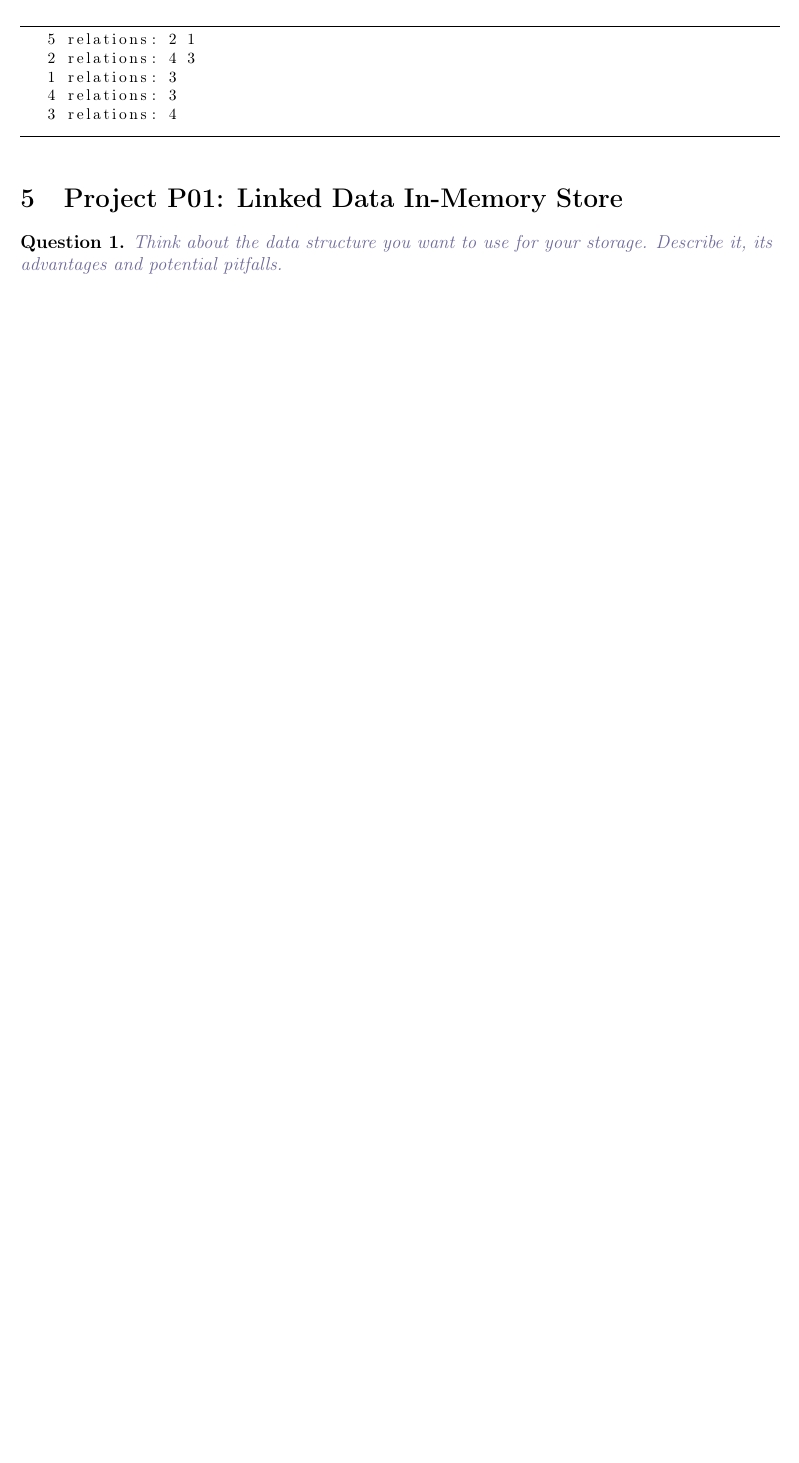
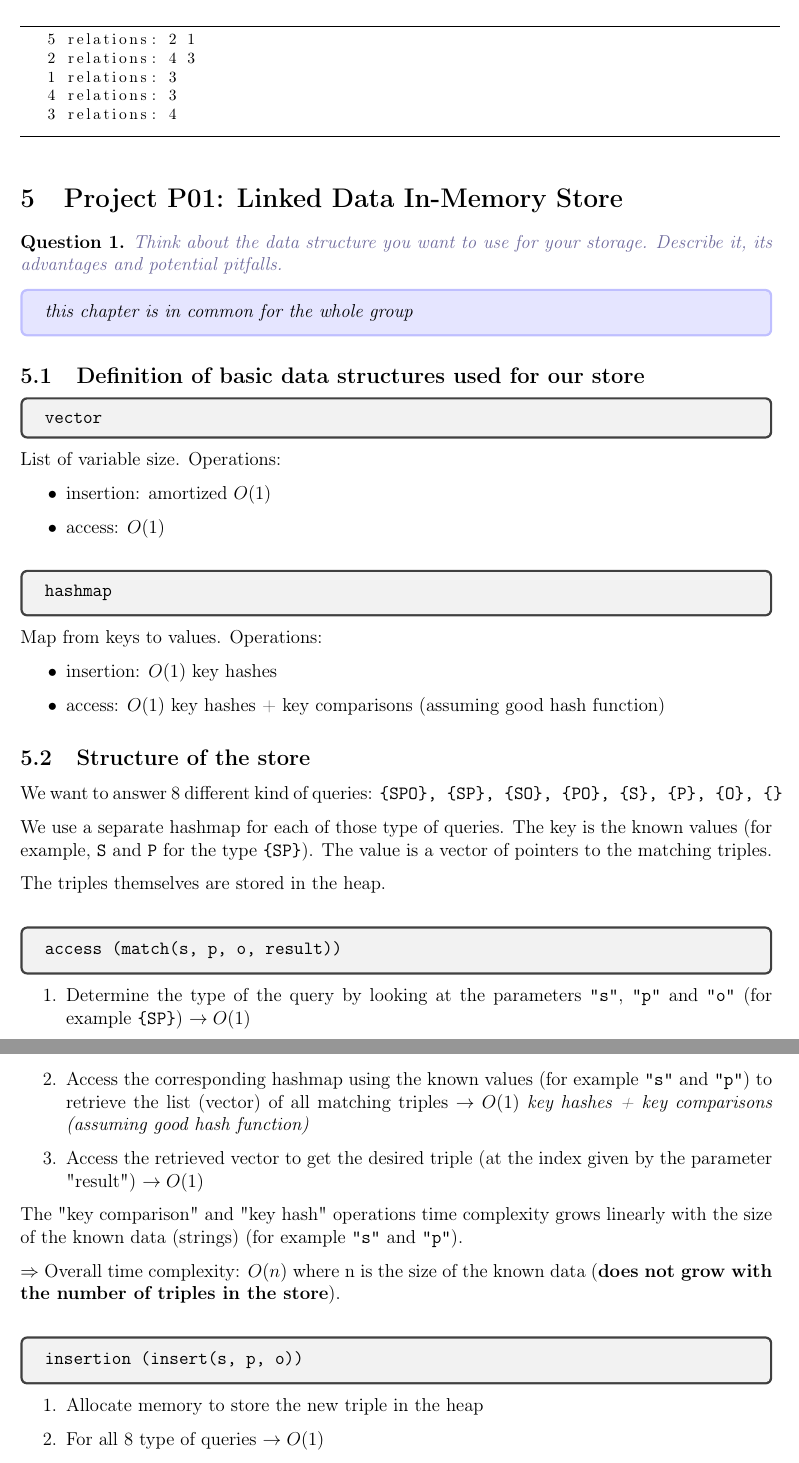
Before and after one commit to schallerala/MCS-SOP, a LaTeX document (report/s07/data-structure.tex, which reads report/model.tex): part of page 7 of 7 before the commit and two parts of pages 7 and 8 of 8 after it, the two joined at a grey line, cut so that both start at the same text, the shorter picture padded with empty space. Compiled offline with pdfLaTeX.

Commit message:
Done with the s07 report

```diff
--- a/report/model.tex
+++ b/report/model.tex
@@ -33,6 +33,7 @@
 % Fix non breakable links: https://tex.stackexchange.com/a/3034/164820
 \PassOptionsToPackage{hyphens}{url}\usepackage{hyperref}
 \usepackage[inline]{enumitem} % allow to set some margin to list env's
+\usepackage{tcolorbox}
 
 \usepackage{listings}
 \usepackage{tikz}
--- a/report/s07/data-structure.tex
+++ b/report/s07/data-structure.tex
@@ -364,4 +364,89 @@ And its output:
 % ---------------------------------
 \section{Project P01: Linked Data In-Memory Store}
 
+% new tcolorbox environment
+% #1: tcolorbox options
+% #2: color
+% #3: box title
+\newtcolorbox{mybox}[2][]
+{
+  colframe = #2!25,
+  colback  = #2!10,
+  coltitle = #2!20!black,
+  #1,
+}
+
+
+
 \newquestion{Think about the data structure you want to use for your storage. Describe it, its advantages and potential pitfalls.}
+
+\begin{mybox}{blue}
+\emph{this chapter is in common for the whole group}
+\end{mybox}
+
+\subsection{Definition of basic data structures used for our store}
+
+\begin{tcolorbox}
+\verb!vector!
+\end{tcolorbox}
+
+List of variable size. Operations:
+\begin{itemize}
+    \item
+    insertion: amortized $O(1)$
+    \item
+    access: $O(1)$
+\end{itemize}
+
+
+\bigskip
+\begin{tcolorbox}
+\verb!hashmap!
+\end{tcolorbox}
+
+Map from keys to values. Operations:
+\begin{itemize}
+    \item
+    insertion: $O(1)$ key hashes
+    \item
+    access: $O(1)$ key hashes + key comparisons (assuming good hash function)
+\end{itemize}
+
+
+
+\subsection{Structure of the store}
+We want to answer 8 different kind of queries: \verb!{SPO}, {SP}, {SO}, {PO}, {S}, {P}, {O}, {}!
+
+We use a separate hashmap for each of those type of queries. The key is the known values (for example, \verb!S! and \verb!P! for the type \verb!{SP}!). The value is a vector of pointers to the matching triples.
+
+The triples themselves are stored in the heap.
+
+\bigskip
+\begin{tcolorbox}
+\verb!access (match(s, p, o, result))!
+\end{tcolorbox}
+
+\begin{enumerate}
+    \item
+    Determine the type of the query by looking at the parameters \verb!"s"!, \verb!"p"! and \verb!"o"! (for example \verb!{SP}!) $\rightarrow O(1)$
+    \item
+    Access the corresponding hashmap using the known values (for example \verb!"s"! and \verb!"p"!) to retrieve the list (vector) of all matching triples $\rightarrow O(1)$ \emph{key hashes + key comparisons (assuming good hash function)}
+    \item
+    Access the retrieved vector to get the desired triple (at the index given by the parameter "result") $\rightarrow O(1)$
+\end{enumerate}
+
+The "key comparison" and "key hash" operations time complexity grows linearly with the size of the known data (strings) (for example \verb!"s"! and \verb!"p"!).
+
+$\Rightarrow$ Overall time complexity: $O(n)$ where n is the size of the known data (\textbf{does not grow with the number of triples in the store}).
+
+\bigskip
+\begin{tcolorbox}
+\verb!insertion (insert(s, p, o))!
+\end{tcolorbox}
+
+\begin{enumerate}
+    \item
+    Allocate memory to store the new triple in the heap
+    \item
+    For all 8 type of queries $\rightarrow O(1)$
+    \begin{enumerate}
```
Also changed, not shown: report/s07/data-structure.pdf, report/s07/data-structure.tex (27 more changed lines).
